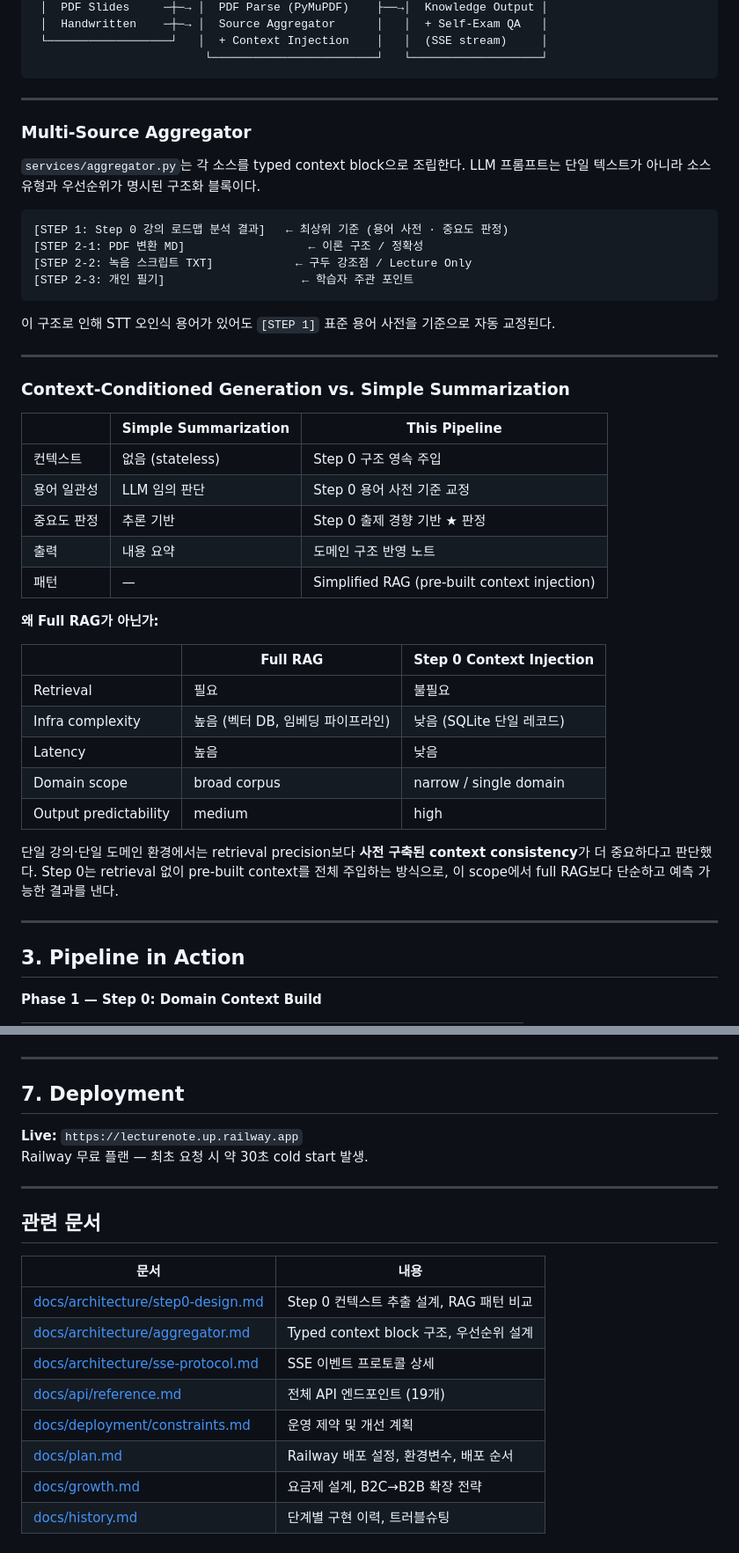
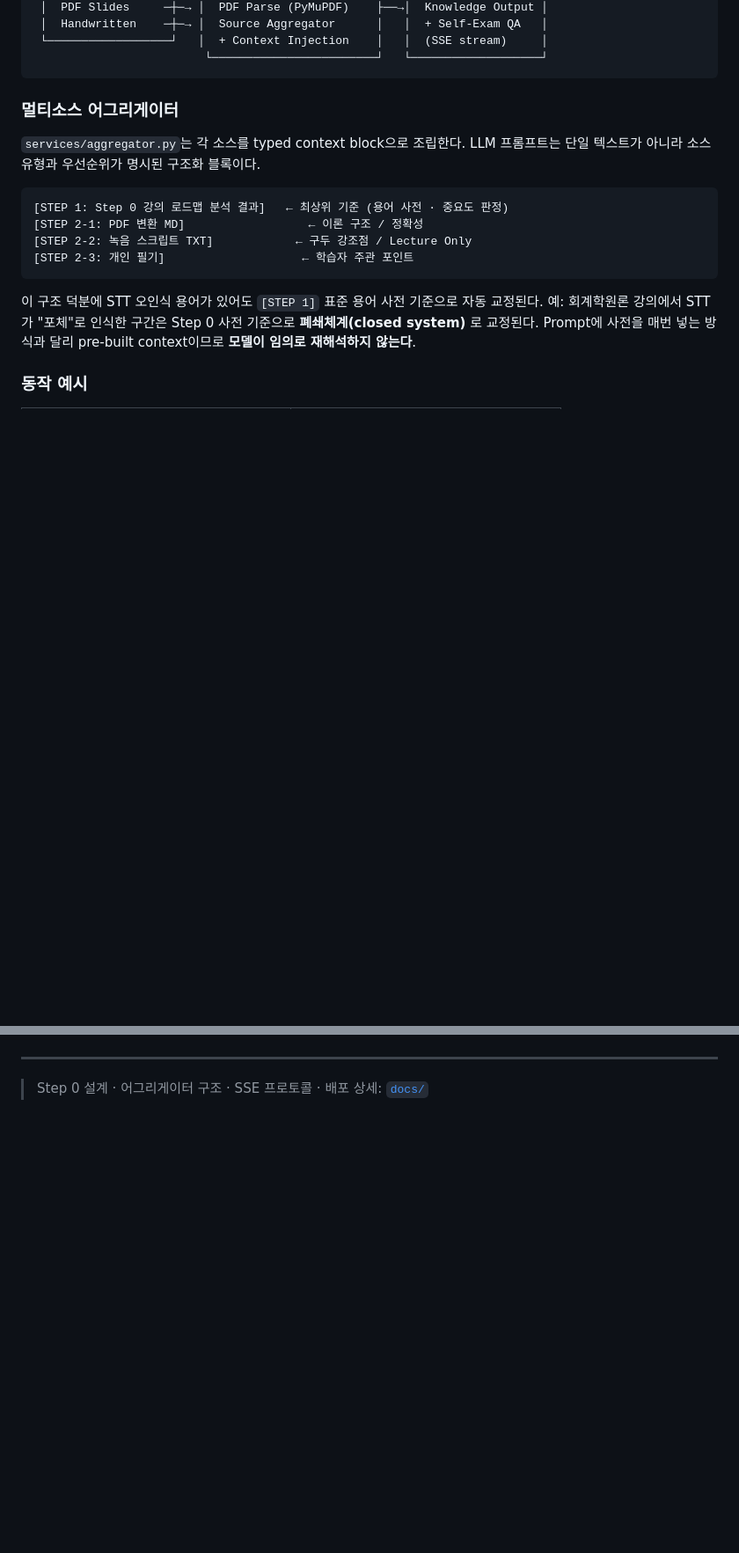
Before and after one commit to otto-Choi/Project_Lecture_Note, a Markdown page: README.md, 2 parts joined by grey strips. Shown at 88% size. Drawn GitHub-style; blank space fills up the shorter version.

````diff
--- a/README.md
+++ b/README.md
@@ -68,9 +99,7 @@ Phase 2 노트 생성 시 Step 0 컨텍스트가 항상 주입된다. LLM은 단
                          └────────────────────────┘   └───────────────────┘
 ```
 
----
-
-### Multi-Source Aggregator
+### 멀티소스 어그리게이터
 
 `services/aggregator.py`는 각 소스를 typed context block으로 조립한다. LLM 프롬프트는 단일 텍스트가 아니라 소스 유형과 우선순위가 명시된 구조화 블록이다.
 
@@ -81,37 +110,9 @@ Phase 2 노트 생성 시 Step 0 컨텍스트가 항상 주입된다. LLM은 단
 [STEP 2-3: 개인 필기]                    ← 학습자 주관 포인트
 ```
 
-이 구조로 인해 STT 오인식 용어가 있어도 `[STEP 1]` 표준 용어 사전을 기준으로 자동 교정된다.
+이 구조 덕분에 STT 오인식 용어가 있어도 `[STEP 1]` 표준 용어 사전 기준으로 자동 교정된다. 예: 회계학원론 강의에서 STT가 "포체"로 인식한 구간은 Step 0 사전 기준으로 **폐쇄체계(closed system)** 로 교정된다. Prompt에 사전을 매번 넣는 방식과 달리 pre-built context이므로 **모델이 임의로 재해석하지 않는다**.
 
----
-
-### Context-Conditioned Generation vs. Simple Summarization
-
-| | Simple Summarization | This Pipeline |
-|---|---|---|
-| 컨텍스트 | 없음 (stateless) | Step 0 구조 영속 주입 |
-| 용어 일관성 | LLM 임의 판단 | Step 0 용어 사전 기준 교정 |
-| 중요도 판정 | 추론 기반 | Step 0 출제 경향 기반 ★ 판정 |
-| 출력 | 내용 요약 | 도메인 구조 반영 노트 |
-| 패턴 | — | Simplified RAG (pre-built context injection) |
-
-**왜 Full RAG가 아닌가:**
-
-| | Full RAG | Step 0 Context Injection |
-|---|---|---|
-| Retrieval | 필요 | 불필요 |
-| Infra complexity | 높음 (벡터 DB, 임베딩 파이프라인) | 낮음 (SQLite 단일 레코드) |
-| Latency | 높음 | 낮음 |
-| Domain scope | broad corpus | narrow / single domain |
-| Output predictability | medium | high |
-
-단일 강의·단일 도메인 환경에서는 retrieval precision보다 **사전 구축된 context consistency**가 더 중요하다고 판단했다. Step 0는 retrieval 없이 pre-built context를 전체 주입하는 방식으로, 이 scope에서 full RAG보다 단순하고 예측 가능한 결과를 낸다.
-
----
-
-## 3. Pipeline in Action
-
-**Phase 1 — Step 0: Domain Context Build**
+### 동작 예시
 
 <table>
 <tr>
@@ -183,22 +170,4 @@ POST /api/generate-note  — Phase 2: context-conditioned 노트 생성 (SSE)
 
 ---
 
-## 7. Deployment
-
-**Live:** `https://lecturenote.up.railway.app`
-Railway 무료 플랜 — 최초 요청 시 약 30초 cold start 발생.
-
----
-
-## 관련 문서
-
-| 문서 | 내용 |
-|---|---|
-| [docs/architecture/step0-design.md](docs/architecture/step0-design.md) | Step 0 컨텍스트 추출 설계, RAG 패턴 비교 |
-| [docs/architecture/aggregator.md](docs/architecture/aggregator.md) | Typed context block 구조, 우선순위 설계 |
-| [docs/architecture/sse-protocol.md](docs/architecture/sse-protocol.md) | SSE 이벤트 프로토콜 상세 |
-| [docs/api/reference.md](docs/api/reference.md) | 전체 API 엔드포인트 (19개) |
-| [docs/deployment/constraints.md](docs/deployment/constraints.md) | 운영 제약 및 개선 계획 |
-| [docs/plan.md](docs/plan.md) | Railway 배포 설정, 환경변수, 배포 순서 |
-| [docs/growth.md](docs/growth.md) | 요금제 설계, B2C→B2B 확장 전략 |
-| [docs/history.md](docs/history.md) | 단계별 구현 이력, 트러블슈팅 |
+> Step 0 설계 · 어그리게이터 구조 · SSE 프로토콜 · 배포 상세: [`docs/`](docs/)
````
Also changed, not shown: other parts of README.md (+77 -60 lines).
